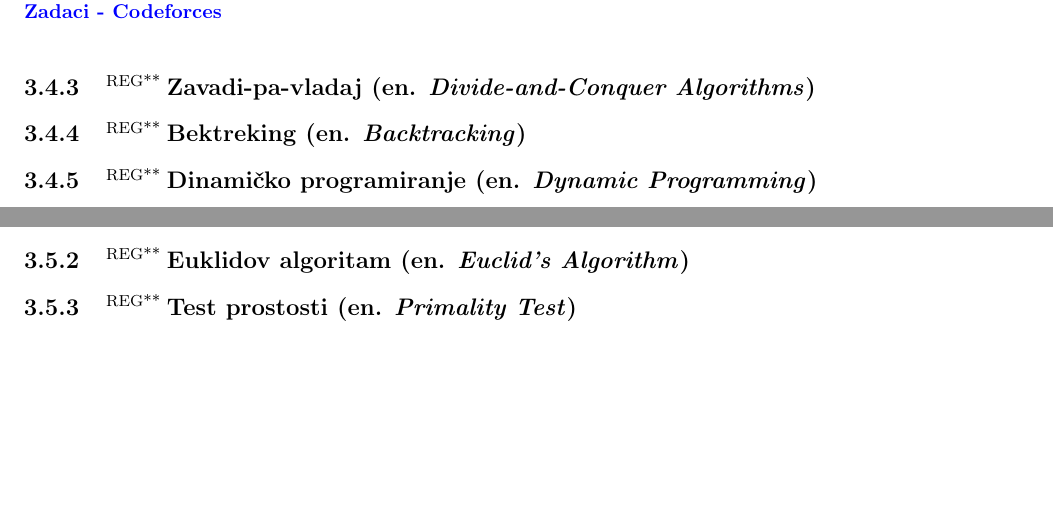
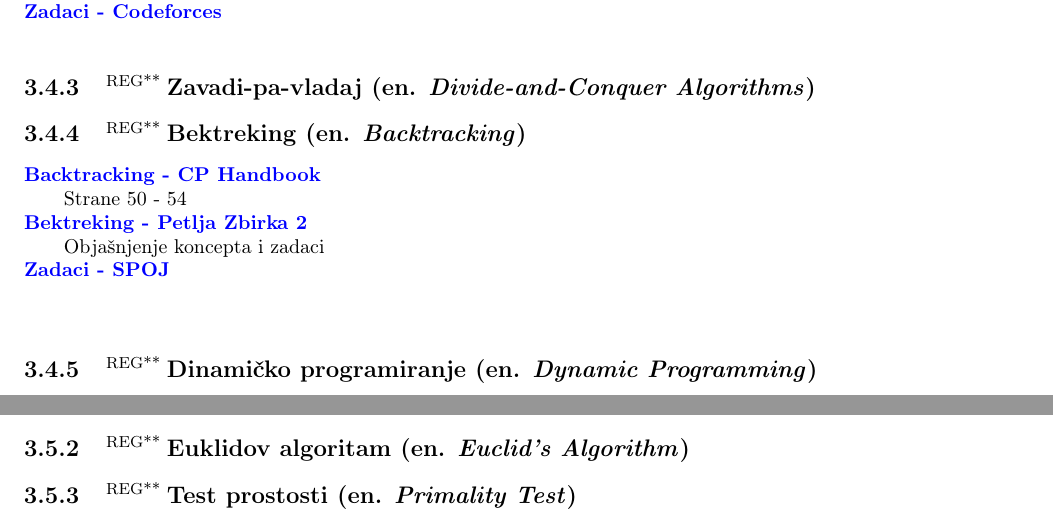
Before and after one commit to zenwor/silabus, a LaTeX document (main.tex, which reads rn_algoritmi/generalne_algoritamske_strategije/bektreking.tex): two parts of pages 17 and 18 of 41, joined at a grey line, cut so that both start at the same text, the shorter picture padded with empty space. Compiled offline with pdfLaTeX.

Commit message:
feat: ✨ Add Backtracking resources

```diff
--- a/rn_algoritmi/generalne_algoritamske_strategije/bektreking.tex
+++ b/rn_algoritmi/generalne_algoritamske_strategije/bektreking.tex
@@ -1 +1,5 @@
 \sssection{\regg Bektreking (en. \textit{Backtracking})}
+
+\link{Backtracking - CP Handbook}{Strane 50 - 54}{https://usaco.guide/CPH.pdf\#page=60} \\
+\link{Bektreking - Petlja Zbirka 2}{Objašnjenje koncepta i zadaci}{https://petlja.org/sr-Latn-RS/biblioteka/r/Zbirka2/04\%20bektreking_i_gruba_sila} \\
+\link{Zadaci - SPOJ}{}{https://www.spoj.com/problems/tag/backtracking} \\
```
